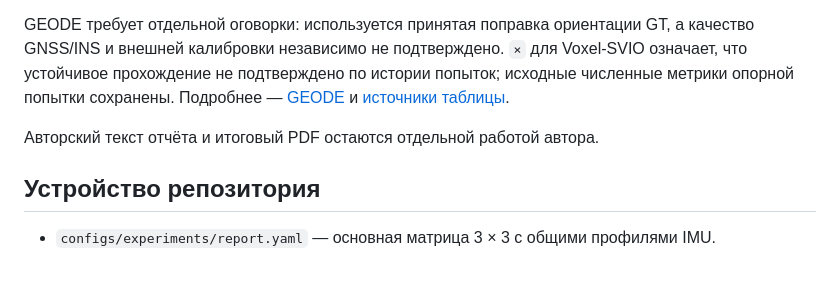
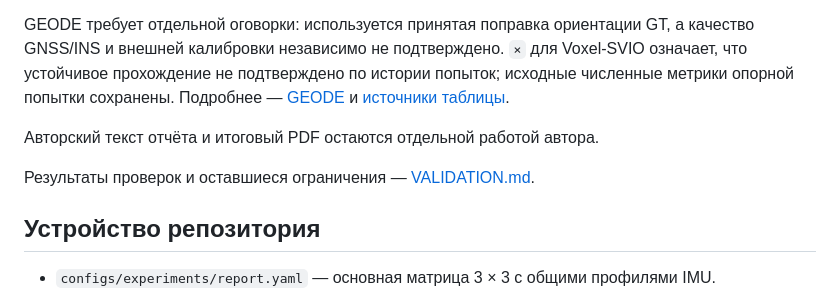
Before and after one commit to dyepine/vio_research, a Markdown page: README.md, the part around the change. GitHub-like rendering; blank space fills up the shorter version.

```diff
--- a/README.md
+++ b/README.md
@@ -81,6 +81,8 @@ GEODE требует отдельной оговорки: используетс
 
 Авторский текст отчёта и итоговый PDF остаются отдельной работой автора.
 
+Результаты проверок и оставшиеся ограничения — [VALIDATION.md](docs/VALIDATION.md).
+
 ## Устройство репозитория
 
 - `configs/experiments/report.yaml` — основная матрица 3 × 3 с общими профилями IMU.
```
Also changed, not shown: docs/VALIDATION.md (added, +58 -0 lines).
